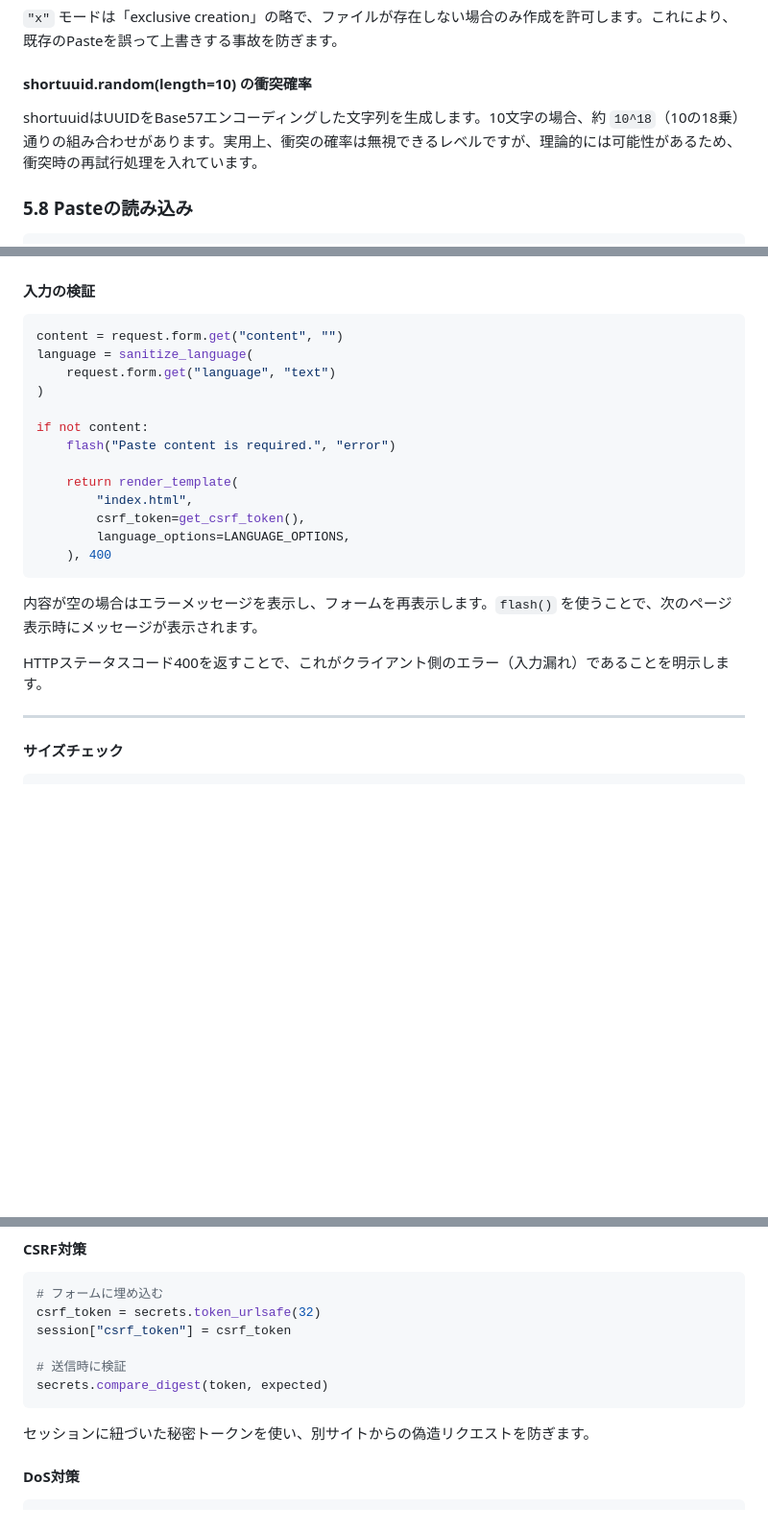
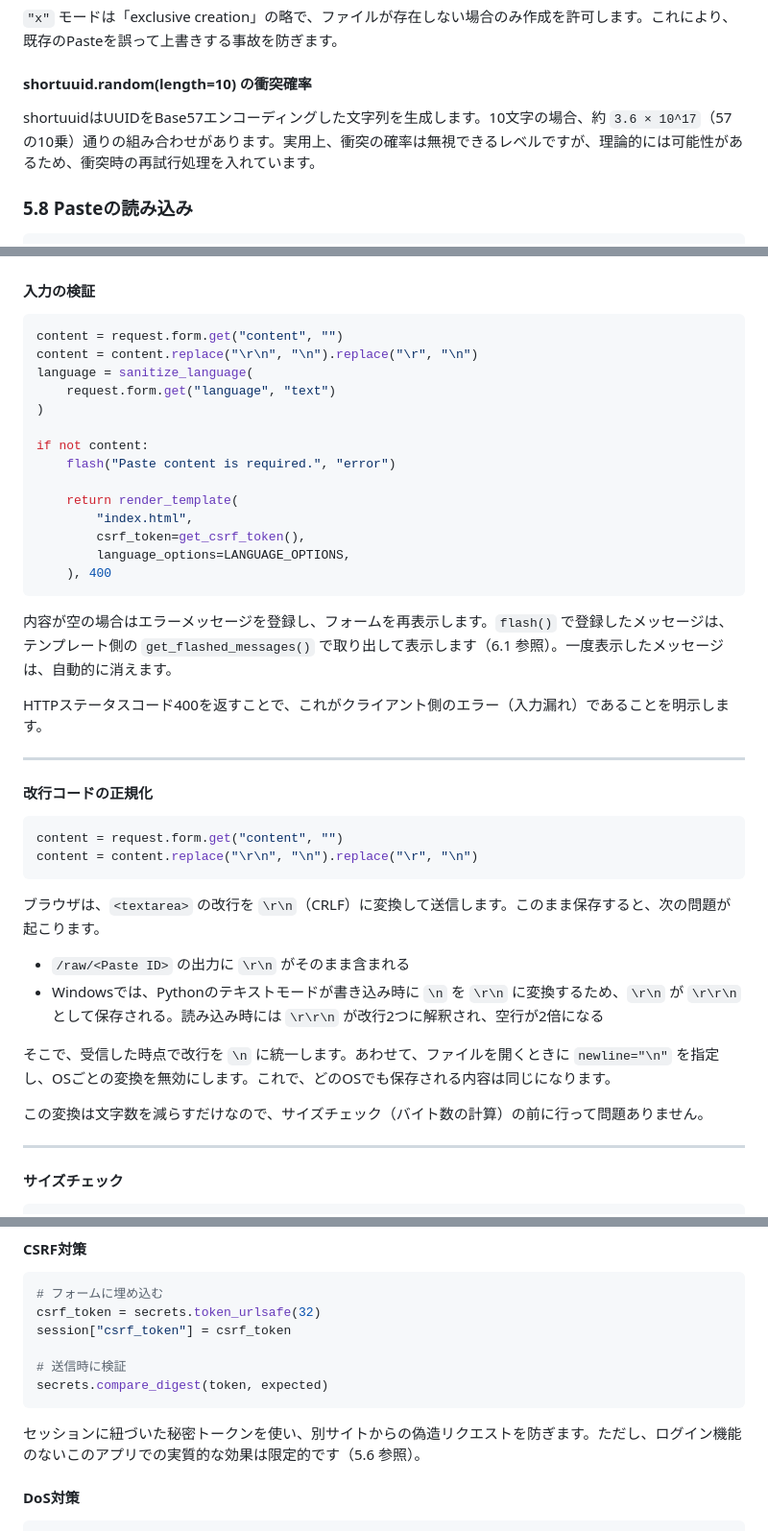
Before and after one commit to kurookuroda/pastebin_python, a Markdown page: tuto_02.md, 3 parts joined by grey strips. Shown at 96% size. GitHub-like rendering; blank space fills up the shorter version.

````diff
--- a/tuto_02.md
+++ b/tuto_02.md
@@ -986,7 +998,7 @@ Pythonの `open()` 関数のモードには以下の種類があります。
 
 #### shortuuid.random(length=10) の衝突確率
 
-shortuuidはUUIDをBase57エンコーディングした文字列を生成します。10文字の場合、約 `10^18`（10の18乗）通りの組み合わせがあります。実用上、衝突の確率は無視できるレベルですが、理論的には可能性があるため、衝突時の再試行処理を入れています。
+shortuuidはUUIDをBase57エンコーディングした文字列を生成します。10文字の場合、約 `3.6 × 10^17`（57の10乗）通りの組み合わせがあります。実用上、衝突の確率は無視できるレベルですが、理論的には可能性があるため、衝突時の再試行処理を入れています。
 
 ### 5.8 Pasteの読み込み
 
@@ -1098,6 +1113,7 @@ if not verify_csrf_token(csrf_token):
 
 ```python
 content = request.form.get("content", "")
+content = content.replace("\r\n", "\n").replace("\r", "\n")
 language = sanitize_language(
     request.form.get("language", "text")
 )
@@ -1112,9 +1128,27 @@ if not content:
     ), 400
 ```
 
-内容が空の場合はエラーメッセージを表示し、フォームを再表示します。`flash()` を使うことで、次のページ表示時にメッセージが表示されます。
+内容が空の場合はエラーメッセージを登録し、フォームを再表示します。`flash()` で登録したメッセージは、テンプレート側の `get_flashed_messages()` で取り出して表示します（6.1 参照）。一度表示したメッセージは、自動的に消えます。
 
 HTTPステータスコード400を返すことで、これがクライアント側のエラー（入力漏れ）であることを明示します。
+
+---
+
+#### 改行コードの正規化
+
+```python
+content = request.form.get("content", "")
+content = content.replace("\r\n", "\n").replace("\r", "\n")
+```
+
+ブラウザは、`<textarea>` の改行を `\r\n`（CRLF）に変換して送信します。このまま保存すると、次の問題が起こります。
+
+* `/raw/<Paste ID>` の出力に `\r\n` がそのまま含まれる
+* Windowsでは、Pythonのテキストモードが書き込み時に `\n` を `\r\n` に変換するため、`\r\n` が `\r\r\n` として保存される。読み込み時には `\r\r\n` が改行2つに解釈され、空行が2倍になる
+
+そこで、受信した時点で改行を `\n` に統一します。あわせて、ファイルを開くときに `newline="\n"` を指定し、OSごとの変換を無効にします。これで、どのOSでも保存される内容は同じになります。
+
+この変換は文字数を減らすだけなので、サイズチェック（バイト数の計算）の前に行って問題ありません。
 
 ---
 
@@ -1590,7 +1669,7 @@ session["csrf_token"] = csrf_token
 secrets.compare_digest(token, expected)
 ```
 
-セッションに紐づいた秘密トークンを使い、別サイトからの偽造リクエストを防ぎます。
+セッションに紐づいた秘密トークンを使い、別サイトからの偽造リクエストを防ぎます。ただし、ログイン機能のないこのアプリでの実質的な効果は限定的です（5.6 参照）。
 
 #### DoS対策
 
````
Also changed, not shown: other parts of tuto_02.md (+65 -5 lines).
